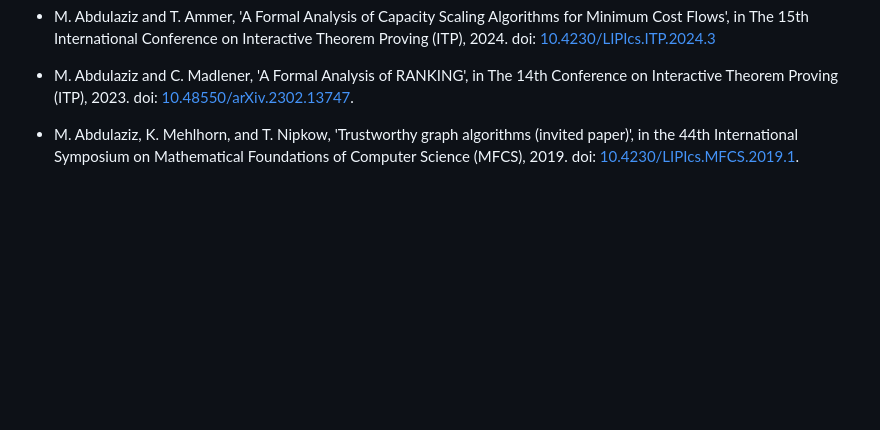
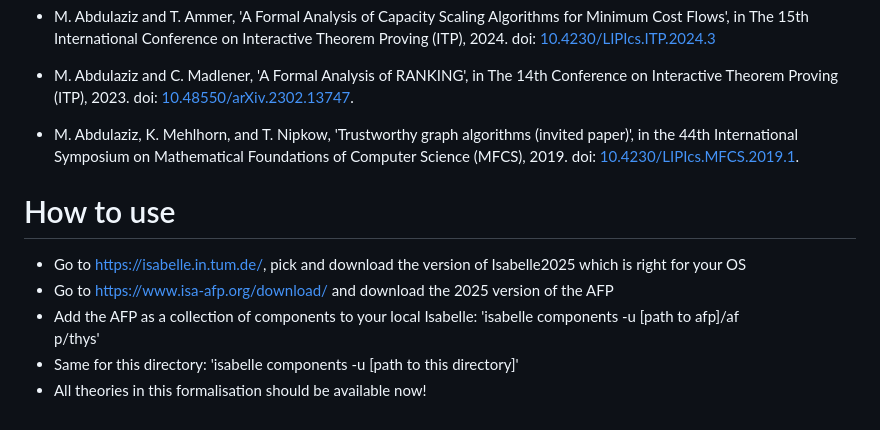
Before and after one commit to mabdula/Isabelle-Graph-Library, a Markdown page: README.md, the part around the change. GitHub-like rendering; blank space fills up the shorter version.

```diff
--- a/README.md
+++ b/README.md
@@ -42,3 +42,12 @@ For the more practically usable algorithms, we include an implementation. For ot
  - M. Abdulaziz and C. Madlener, 'A Formal Analysis of RANKING', in The 14th Conference on Interactive Theorem Proving (ITP), 2023. doi: [10.48550/arXiv.2302.13747](https://doi.org/10.48550/arXiv.2302.13747).
 
  - M. Abdulaziz, K. Mehlhorn, and T. Nipkow, 'Trustworthy graph algorithms (invited paper)', in the 44th International Symposium on Mathematical Foundations of Computer Science (MFCS), 2019. doi: [10.4230/LIPIcs.MFCS.2019.1](https://doi.org/10.4230/LIPIcs.MFCS.2019.1).
+
+# How to use
+
+ - Go to https://isabelle.in.tum.de/, pick and download the version of Isabelle2025 which is right for your OS
+ - Go to https://www.isa-afp.org/download/ and download the 2025 version of the AFP
+ - Add the AFP as a collection of components to your local Isabelle: 'isabelle components -u [path to afp]/af\
+p/thys'
+ - Same for this directory: 'isabelle components -u [path to this directory]'
+ - All theories in this formalisation should be available now!
```
